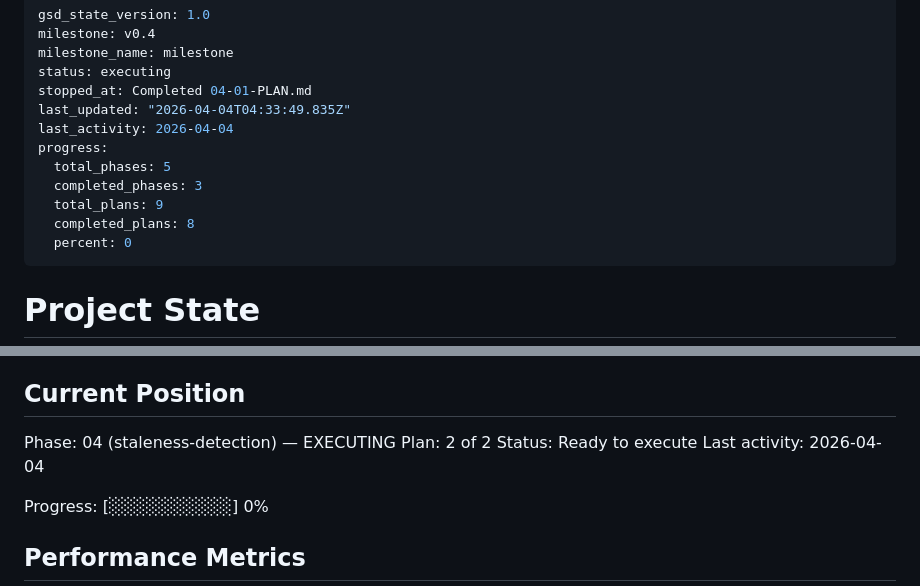
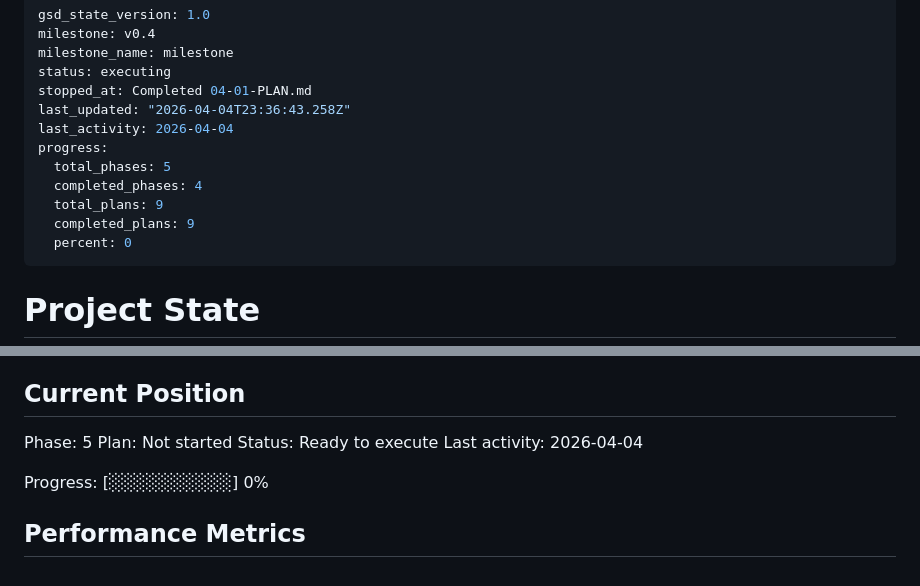
Before and after one commit to ckwich/Engram, a Markdown page: .planning/STATE.md, 2 parts joined by grey strips. GitHub-like rendering.

Commit message:
docs(phase-04): complete phase — verification passed
10/10 must-haves verified. All 4 STAL requirements confirmed.
Next: Phase 5 — Session Evaluator

```diff
--- a/.planning/STATE.md
+++ b/.planning/STATE.md
@@ -4,13 +4,13 @@ milestone: v0.4
 milestone_name: milestone
 status: executing
 stopped_at: Completed 04-01-PLAN.md
-last_updated: "2026-04-04T04:33:49.835Z"
+last_updated: "2026-04-04T23:36:43.258Z"
 last_activity: 2026-04-04
 progress:
   total_phases: 5
-  completed_phases: 3
+  completed_phases: 4
   total_plans: 9
-  completed_plans: 8
+  completed_plans: 9
   percent: 0
 ---
 
@@ -25,8 +25,8 @@ See: .planning/PROJECT.md (updated 2026-03-29)
 
 ## Current Position
 
-Phase: 04 (staleness-detection) — EXECUTING
-Plan: 2 of 2
+Phase: 5
+Plan: Not started
 Status: Ready to execute
 Last activity: 2026-04-04
 
```
Also changed, not shown: 1 other file.
